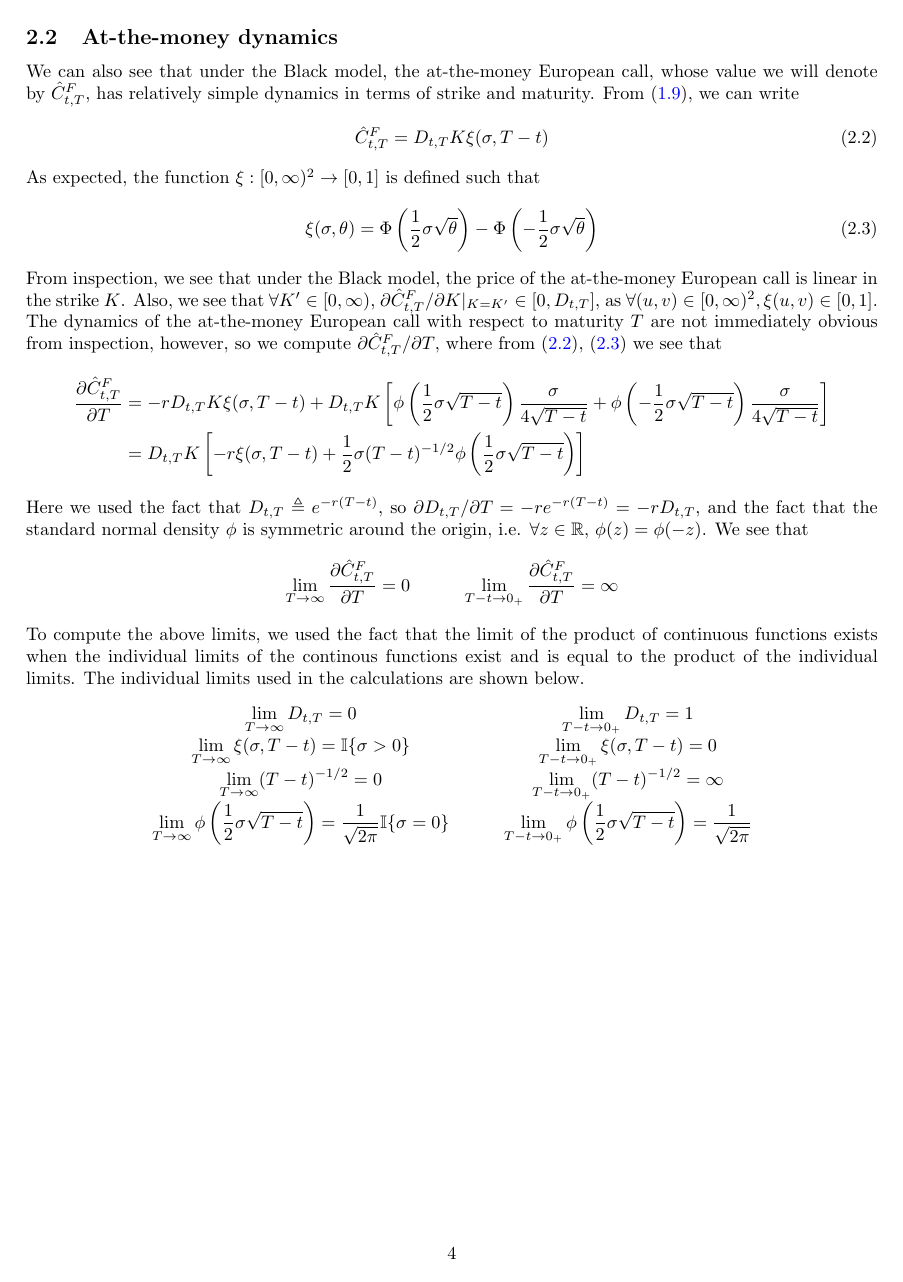
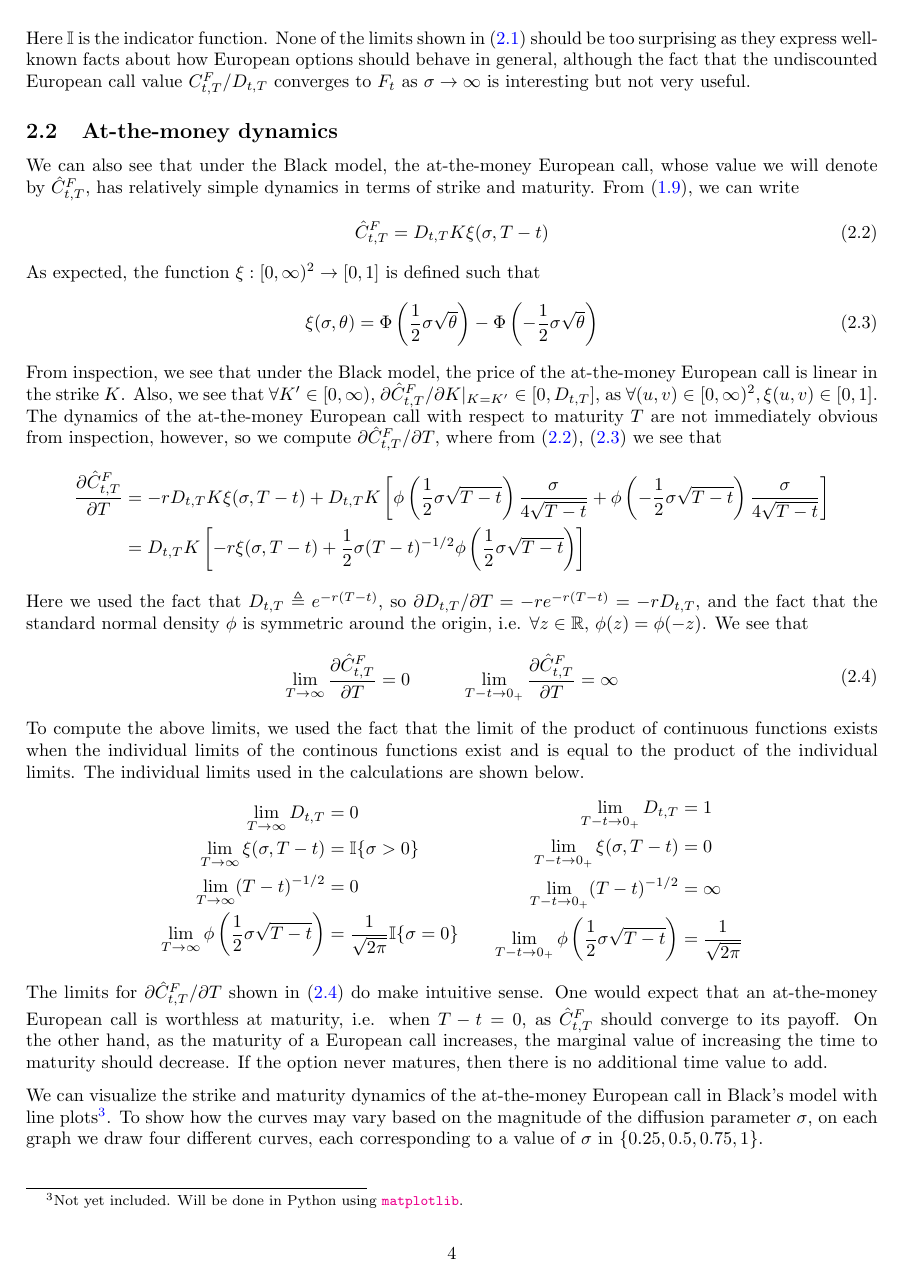
Before and after one commit to phetdam/math, a LaTeX paper (revisiting_black76.tex): page 4 of 4. Compiled offline with pdfLaTeX.

Commit message:
update text + add notice that this is a draft version; plots will be added later

```diff
--- a/revisiting_black76.tex
+++ b/revisiting_black76.tex
@@ -14,9 +14,11 @@
 \usepackage{caption}
 \captionsetup{font = small}
 
-\title{Revisiting Black's model}
+\title{Revisiting Black's model\thanks{
+    Draft version. Plots have not yet been created.
+}}
 \author{Derek Huang}
-\date{January 11, 2021\thanks{
+\date{January 13, 2021\thanks{
     Previous version dated August 7, 2019. Notation has been cleaned up and the
     post-derivation analysis has been reworked.
 }}
@@ -360,46 +362,58 @@ Here we used the fact that $ D_{t, T} \triangleq e^{-r(T - t)} $, so
 $ \partial D_{t, T} / \partial T = -re^{-r(T - t)} = -rD_{t, T} $, and the fact
 that the standard normal density $ \phi $ is symmetric around the origin, i.e.
 $ \forall z \in \mathbb{R} $, $ \phi(z) = \phi(-z) $. We see that
-\begin{equation*}
+\begin{equation} \label{black_atm_call_partial_T_limits}
     \begin{array}{cc}
         \displaystyle \lim_{T \rightarrow \infty}
         \frac{\partial\hat{C}_{t, T}^F}{\partial T} = 0 \quad & \quad
         \displaystyle \lim_{T - t \rightarrow 0_+}
         \frac{\partial\hat{C}_{t, T}^F}{\partial T} = \infty
     \end{array}
-\end{equation*}
+\end{equation}
+
 To compute the above limits, we used the fact that the limit of the product of
 continuous functions exists when the individual limits of the continous
 functions exist and is equal to the product of the individual limits. The
 individual limits used in the calculations are shown below.
 \begin{equation*}
-    \begin{array}{cccc}
-        \displaystyle \lim_{T \rightarrow \infty}D_{t, T} = 0
-        \quad & \quad
-        \displaystyle \lim_{T - t \rightarrow 0_+}D_{t, T} = 1 \\
-        \displaystyle \lim_{T \rightarrow \infty}\xi(\sigma, T - t) =
-        \mathbb{I}\{\sigma > 0\}
-        \quad & \quad
-        \displaystyle \lim_{T - t \rightarrow 0_+}\xi(\sigma, T - t) = 0 \\
-        \displaystyle \lim_{T \rightarrow \infty}(T - t)^{-1 / 2} = 0
-        \quad & \quad
-        \displaystyle \lim_{T - t \rightarrow 0_+}(T - t)^{-1 / 2} = \infty \\
-        \displaystyle \lim_{T \rightarrow \infty}\phi\left(
+    \begin{split}
+        \lim_{T \rightarrow \infty}D_{t, T} & = 0 \\
+        \lim_{T \rightarrow \infty}\xi(\sigma, T - t) & =
+        \mathbb{I}\{\sigma > 0\} \\
+        \lim_{T \rightarrow \infty}(T - t)^{-1 / 2} & = 0 \\
+        \lim_{T \rightarrow \infty}\phi\left(
             \frac{1}{2}\sigma\sqrt{T - t}
-        \right) = \frac{1}{\sqrt{2\pi}}\mathbb{I}\{\sigma = 0\}
-        \quad & \quad
-        \displaystyle \lim_{T - t \rightarrow 0_+}\phi\left(
+        \right) & = \frac{1}{\sqrt{2\pi}}\mathbb{I}\{\sigma = 0\}
+    \end{split}
+    \quad \quad
+    \begin{split}
+        \lim_{T - t \rightarrow 0_+}D_{t, T} & = 1 \\
+        \lim_{T - t \rightarrow 0_+}\xi(\sigma, T - t) & = 0 \\
+        \lim_{T - t \rightarrow 0_+}(T - t)^{-1 / 2} & = \infty \\
+        \lim_{T - t \rightarrow 0_+}\phi\left(
             \frac{1}{2}\sigma\sqrt{T - t}
-        \right) = \frac{1}{\sqrt{2\pi}}
-    \end{array}
+        \right) & = \frac{1}{\sqrt{2\pi}}
+    \end{split}
 \end{equation*}
 
-% \footnotemark\footnotetext{
-%     Since $ \lim_{T - t \rightarrow 0_+}D_{t, T} = 1 $ and
-%     $ \forall \sigma \in [0, \infty) $,
-%     $ \lim_{T - t \rightarrow 0_+}\xi(\sigma, T - t) = 0 $, then
-%     $ -\lim_{T - t \rightarrow 0_+}rKD_{t, T}\xi(\sigma, T - t) = 0 $.
-% }.
+The limits for $ \partial \hat{C}_{t, T}^F / \partial T $ shown in
+(\ref{black_atm_call_partial_T_limits}) do make intuitive sense. One would
+expect that an at-the-money European call is worthless at maturity, i.e. when
+$ T - t = 0 $, as $ \hat{C}_{t, T}^F $ should converge to its payoff. On the
+other hand, as the maturity of a European call increases, the marginal value of
+increasing the time to maturity should decrease. If the option never matures,
+then there is no additional time value to add.
+
+\medskip
+
+We can visualize the strike and maturity dynamics of the at-the-money European
+call in Black's model with line plots\footnotemark\footnotetext{
+    Not yet included. Will be done in Python using \href{
+        https://matplotlib.org/
+    }{\texttt{matplotlib}}.
+}. To show how the curves may vary based on the magnitude of the diffusion
+parameter $ \sigma $, on each graph we draw four different curves, each
+corresponding to a value of $ \sigma $ in $ \{0.25, 0.5, 0.75, 1\} $.
 
 % The intuition here is that under the Black model, the value of a European call
 % option is the discounted difference between the current value of the underlying,
```
